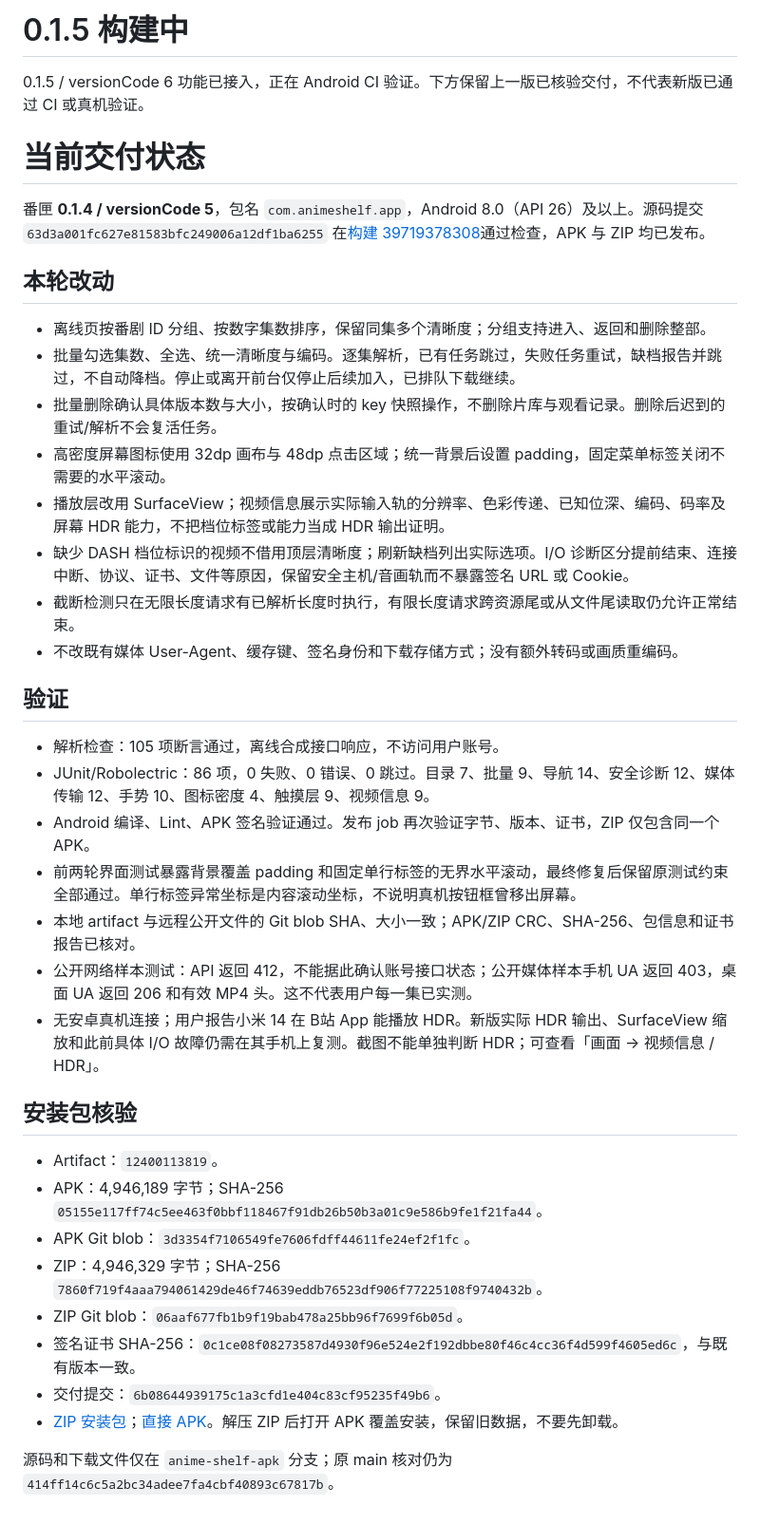
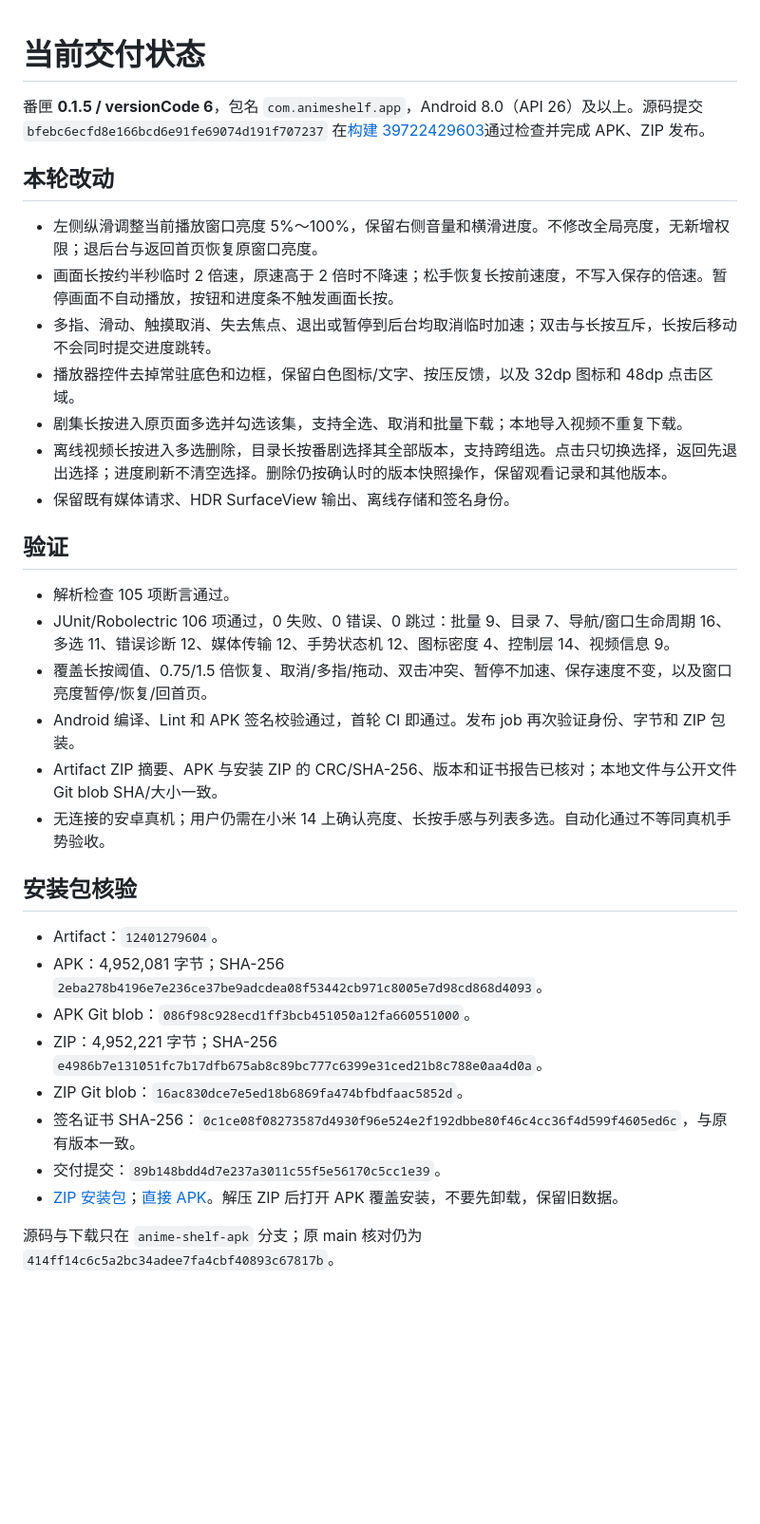
Before and after one commit to Vicissitudes123/logistics-dashboard-demo, a Markdown page: BUILD_STATUS.md, the part around the change. Shown at 95% size. Rendered like a GitHub page; blank space fills up the shorter version.

Commit message:
Document verified 0.1.5 gestures and list selection release [skip ci]

```diff
--- a/BUILD_STATUS.md
+++ b/BUILD_STATUS.md
@@ -1,41 +1,35 @@
-# 0.1.5 构建中
-
-0.1.5 / versionCode 6 功能已接入，正在 Android CI 验证。下方保留上一版已核验交付，不代表新版已通过 CI 或真机验证。
-
 # 当前交付状态
 
-番匣 **0.1.4 / versionCode 5**，包名 `com.animeshelf.app`，Android 8.0（API 26）及以上。源码提交 `63d3a001fc627e81583bfc249006a12df1ba6255` 在[构建 39719378308](https://github.com/Vicissitudes123/logistics-dashboard-demo/actions/runs/39719378308)通过检查，APK 与 ZIP 均已发布。
+番匣 **0.1.5 / versionCode 6**，包名 `com.animeshelf.app`，Android 8.0（API 26）及以上。源码提交 `bfebc6ecfd8e166bcd6e91fe69074d191f707237` 在[构建 39722429603](https://github.com/Vicissitudes123/logistics-dashboard-demo/actions/runs/39722429603)通过检查并完成 APK、ZIP 发布。
 
 ## 本轮改动
 
-- 离线页按番剧 ID 分组、按数字集数排序，保留同集多个清晰度；分组支持进入、返回和删除整部。
-- 批量勾选集数、全选、统一清晰度与编码。逐集解析，已有任务跳过，失败任务重试，缺档报告并跳过，不自动降档。停止或离开前台仅停止后续加入，已排队下载继续。
-- 批量删除确认具体版本数与大小，按确认时的 key 快照操作，不删除片库与观看记录。删除后迟到的重试/解析不会复活任务。
-- 高密度屏幕图标使用 32dp 画布与 48dp 点击区域；统一背景后设置 padding，固定菜单标签关闭不需要的水平滚动。
-- 播放层改用 SurfaceView；视频信息展示实际输入轨的分辨率、色彩传递、已知位深、编码、码率及屏幕 HDR 能力，不把档位标签或能力当成 HDR 输出证明。
-- 缺少 DASH 档位标识的视频不借用顶层清晰度；刷新缺档列出实际选项。I/O 诊断区分提前结束、连接中断、协议、证书、文件等原因，保留安全主机/音画轨而不暴露签名 URL 或 Cookie。
-- 截断检测只在无限长度请求有已解析长度时执行，有限长度请求跨资源尾或从文件尾读取仍允许正常结束。
-- 不改既有媒体 User-Agent、缓存键、签名身份和下载存储方式；没有额外转码或画质重编码。
+- 左侧纵滑调整当前播放窗口亮度 5%～100%，保留右侧音量和横滑进度。不修改全局亮度，无新增权限；退后台与返回首页恢复原窗口亮度。
+- 画面长按约半秒临时 2 倍速，原速高于 2 倍时不降速；松手恢复长按前速度，不写入保存的倍速。暂停画面不自动播放，按钮和进度条不触发画面长按。
+- 多指、滑动、触摸取消、失去焦点、退出或暂停到后台均取消临时加速；双击与长按互斥，长按后移动不会同时提交进度跳转。
+- 播放器控件去掉常驻底色和边框，保留白色图标/文字、按压反馈，以及 32dp 图标和 48dp 点击区域。
+- 剧集长按进入原页面多选并勾选该集，支持全选、取消和批量下载；本地导入视频不重复下载。
+- 离线视频长按进入多选删除，目录长按番剧选择其全部版本，支持跨组选。点击只切换选择，返回先退出选择；进度刷新不清空选择。删除仍按确认时的版本快照操作，保留观看记录和其他版本。
+- 保留既有媒体请求、HDR SurfaceView 输出、离线存储和签名身份。
 
 ## 验证
 
-- 解析检查：105 项断言通过，离线合成接口响应，不访问用户账号。
-- JUnit/Robolectric：86 项，0 失败、0 错误、0 跳过。目录 7、批量 9、导航 14、安全诊断 12、媒体传输 12、手势 10、图标密度 4、触摸层 9、视频信息 9。
-- Android 编译、Lint、APK 签名验证通过。发布 job 再次验证字节、版本、证书，ZIP 仅包含同一个 APK。
-- 前两轮界面测试暴露背景覆盖 padding 和固定单行标签的无界水平滚动，最终修复后保留原测试约束全部通过。单行标签异常坐标是内容滚动坐标，不说明真机按钮框曾移出屏幕。
-- 本地 artifact 与远程公开文件的 Git blob SHA、大小一致；APK/ZIP CRC、SHA-256、包信息和证书报告已核对。
-- 公开网络样本测试：API 返回 412，不能据此确认账号接口状态；公开媒体样本手机 UA 返回 403，桌面 UA 返回 206 和有效 MP4 头。这不代表用户每一集已实测。
-- 无安卓真机连接；用户报告小米 14 在 B站 App 能播放 HDR。新版实际 HDR 输出、SurfaceView 缩放和此前具体 I/O 故障仍需在其手机上复测。截图不能单独判断 HDR；可查看「画面 → 视频信息 / HDR」。
+- 解析检查 105 项断言通过。
+- JUnit/Robolectric 106 项通过，0 失败、0 错误、0 跳过：批量 9、目录 7、导航/窗口生命周期 16、多选 11、错误诊断 12、媒体传输 12、手势状态机 12、图标密度 4、控制层 14、视频信息 9。
+- 覆盖长按阈值、0.75/1.5 倍恢复、取消/多指/拖动、双击冲突、暂停不加速、保存速度不变，以及窗口亮度暂停/恢复/回首页。
+- Android 编译、Lint 和 APK 签名校验通过，首轮 CI 即通过。发布 job 再次验证身份、字节和 ZIP 包装。
+- Artifact ZIP 摘要、APK 与安装 ZIP 的 CRC/SHA-256、版本和证书报告已核对；本地文件与公开文件 Git blob SHA/大小一致。
+- 无连接的安卓真机；用户仍需在小米 14 上确认亮度、长按手感与列表多选。自动化通过不等同真机手势验收。
 
 ## 安装包核验
 
-- Artifact：`12400113819`。
-- APK：4,946,189 字节；SHA-256 `05155e117ff74c5ee463f0bbf118467f91db26b50b3a01c9e586b9fe1f21fa44`。
-- APK Git blob：`3d3354f7106549fe7606fdff44611fe24ef2f1fc`。
-- ZIP：4,946,329 字节；SHA-256 `7860f719f4aaa794061429de46f74639eddb76523df906f77225108f9740432b`。
-- ZIP Git blob：`06aaf677fb1b9f19bab478a25bb96f7699f6b05d`。
-- 签名证书 SHA-256：`0c1ce08f08273587d4930f96e524e2f192dbbe80f46c4cc36f4d599f4605ed6c`，与既有版本一致。
-- 交付提交：`6b08644939175c1a3cfd1e404c83cf95235f49b6`。
-- [ZIP 安装包](https://raw.githubusercontent.com/Vicissitudes123/logistics-dashboard-demo/6b08644939175c1a3cfd1e404c83cf95235f49b6/downloads/anime-shelf-0.1.4-install.zip)；[直接 APK](https://raw.githubusercontent.com/Vicissitudes123/logistics-dashboard-demo/6b08644939175c1a3cfd1e404c83cf95235f49b6/downloads/anime-shelf-0.1.4.apk)。解压 ZIP 后打开 APK 覆盖安装，保留旧数据，不要先卸载。
+- Artifact：`12401279604`。
+- APK：4,952,081 字节；SHA-256 `2eba278b4196e7e236ce37be9adcdea08f53442cb971c8005e7d98cd868d4093`。
+- APK Git blob：`086f98c928ecd1ff3bcb451050a12fa660551000`。
+- ZIP：4,952,221 字节；SHA-256 `e4986b7e131051fc7b17dfb675ab8c89bc777c6399e31ced21b8c788e0aa4d0a`。
+- ZIP Git blob：`16ac830dce7e5ed18b6869fa474bfbdfaac5852d`。
+- 签名证书 SHA-256：`0c1ce08f08273587d4930f96e524e2f192dbbe80f46c4cc36f4d599f4605ed6c`，与原有版本一致。
+- 交付提交：`89b148bdd4d7e237a3011c55f5e56170c5cc1e39`。
+- [ZIP 安装包](https://raw.githubusercontent.com/Vicissitudes123/logistics-dashboard-demo/89b148bdd4d7e237a3011c55f5e56170c5cc1e39/downloads/anime-shelf-0.1.5-install.zip)；[直接 APK](https://raw.githubusercontent.com/Vicissitudes123/logistics-dashboard-demo/89b148bdd4d7e237a3011c55f5e56170c5cc1e39/downloads/anime-shelf-0.1.5.apk)。解压 ZIP 后打开 APK 覆盖安装，不要先卸载，保留旧数据。
 
-源码和下载文件仅在 `anime-shelf-apk` 分支；原 main 核对仍为 `414ff14c6c5a2bc34adee7fa4cbf40893c67817b`。
+源码与下载只在 `anime-shelf-apk` 分支；原 main 核对仍为 `414ff14c6c5a2bc34adee7fa4cbf40893c67817b`。
```
Also changed, not shown: README.md (+2 -2 lines).
